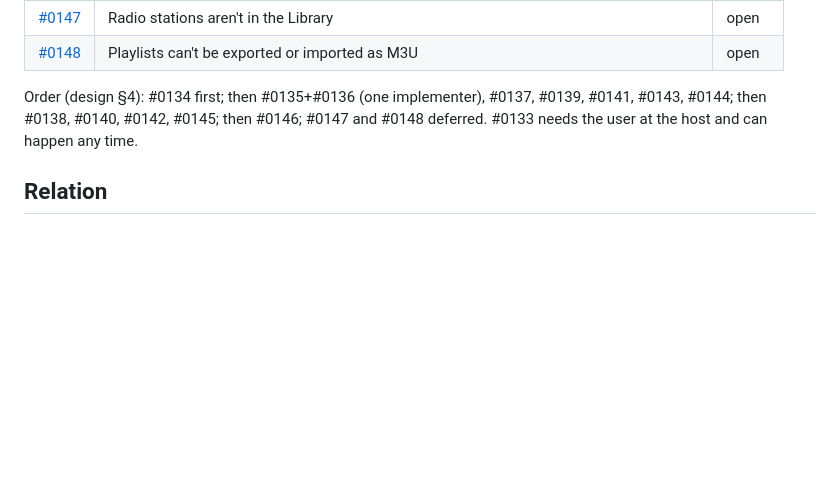
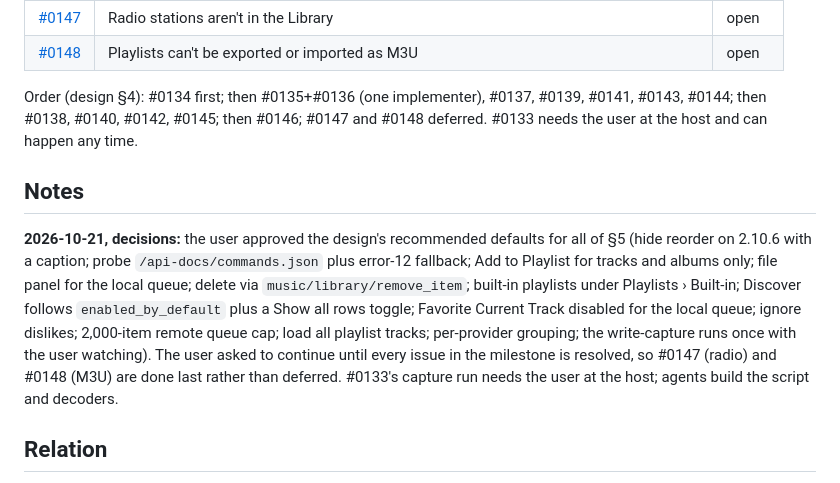
Before and after one commit to brennanMKE/Roadie, a Markdown page: issues/0132.md, the part around the change. Drawn GitHub-style; blank space fills up the shorter version.

Commit message:
#0132 Notes: user approved the design defaults
Co-Authored-By: Claude Opus 5.5 (1M context) <noreply@anthropic.com>

```diff
--- a/issues/0132.md
+++ b/issues/0132.md
@@ -59,6 +59,10 @@ SkinAmp also has the Winamp playlist editor (PL window) with ADD / REM / SEL / M
 
 Order (design §4): #0134 first; then #0135+#0136 (one implementer), #0137, #0139, #0141, #0143, #0144; then #0138, #0140, #0142, #0145; then #0146; #0147 and #0148 deferred. #0133 needs the user at the host and can happen any time.
 
+## Notes
+
+**2026-10-21, decisions:** the user approved the design's recommended defaults for all of §5 (hide reorder on 2.10.6 with a caption; probe `/api-docs/commands.json` plus error-12 fallback; Add to Playlist for tracks and albums only; file panel for the local queue; delete via `music/library/remove_item`; built-in playlists under Playlists › Built-in; Discover follows `enabled_by_default` plus a Show all rows toggle; Favorite Current Track disabled for the local queue; ignore dislikes; 2,000-item remote queue cap; load all playlist tracks; per-provider grouping; the write-capture runs once with the user watching). The user asked to continue until every issue in the milestone is resolved, so #0147 (radio) and #0148 (M3U) are done last rather than deferred. #0133's capture run needs the user at the host; agents build the script and decoders.
+
 ## Relation
 
 - Related: [#0059](0059.md)
```
